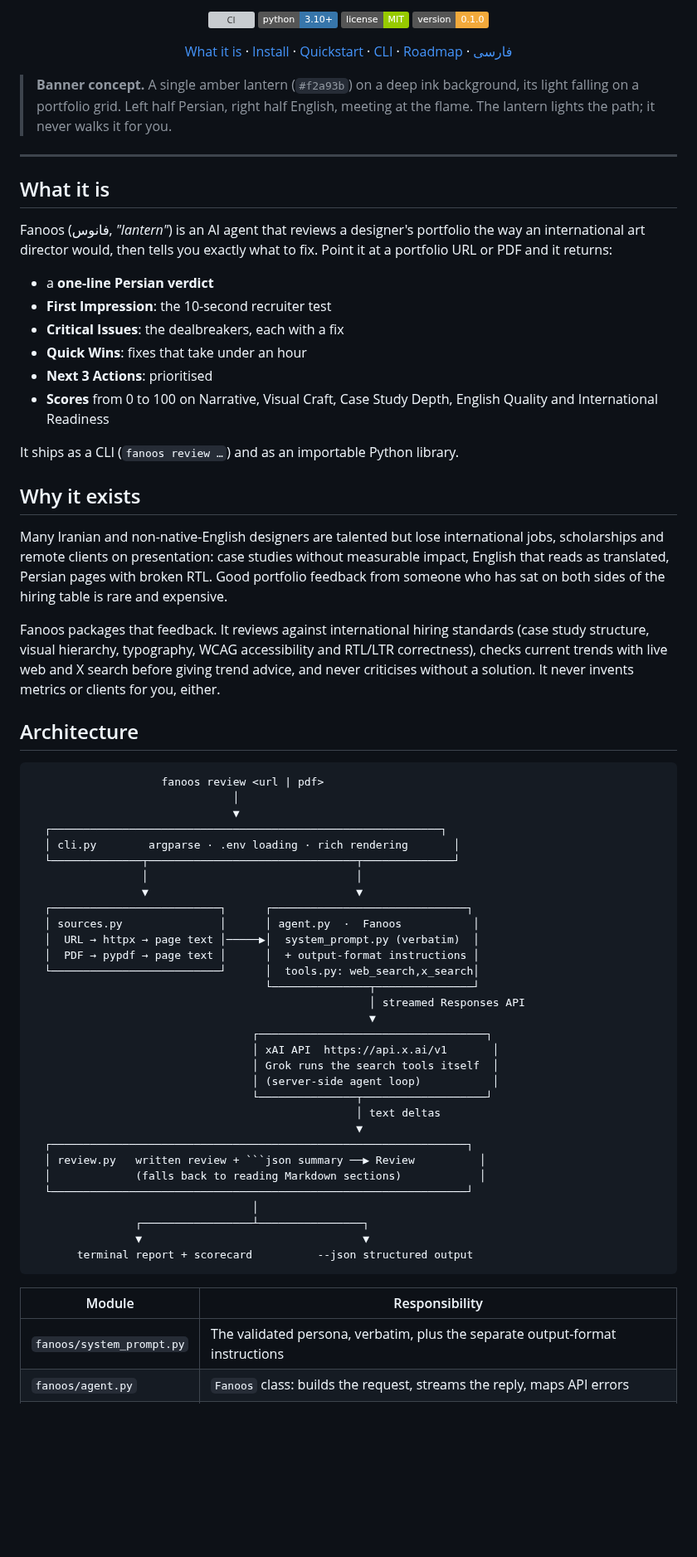
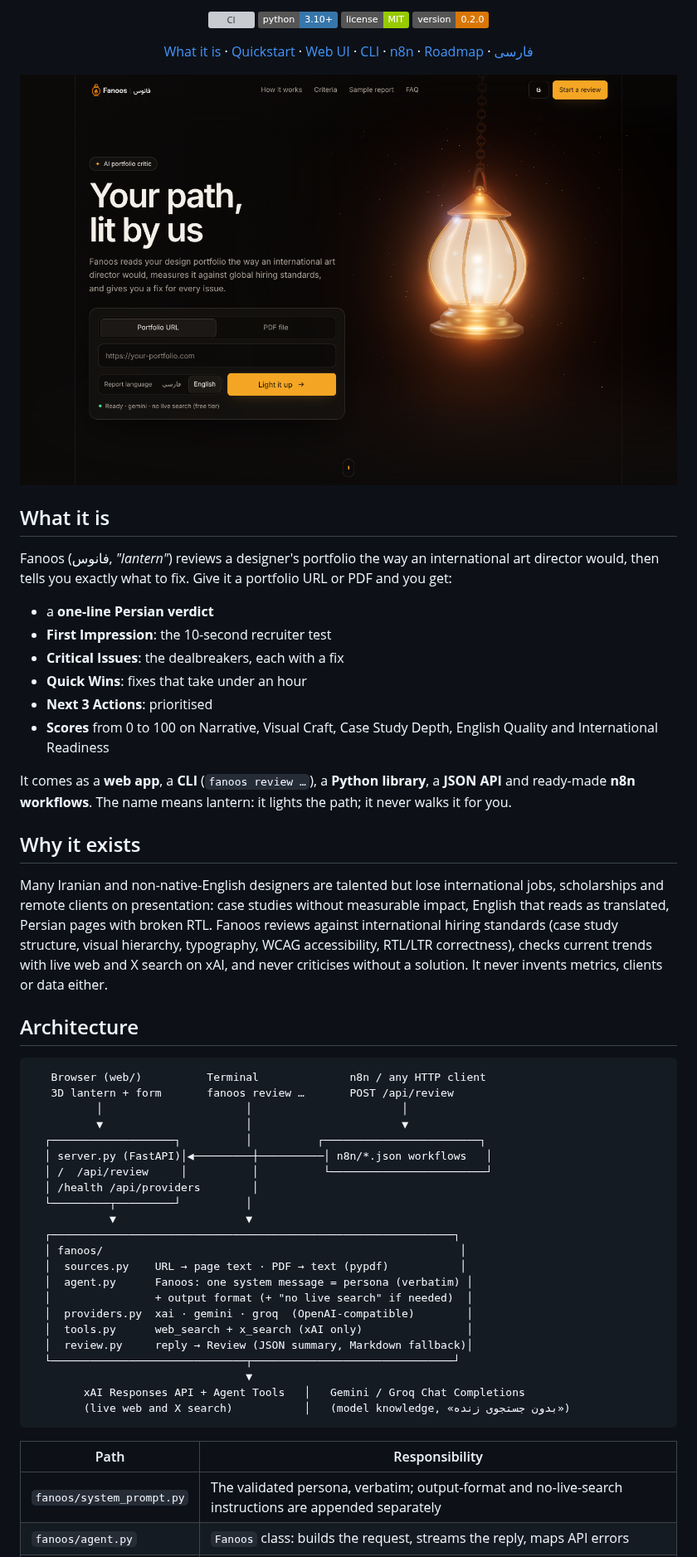
Before and after one commit to zahednegar-hub/zahednegar-hub, a Markdown page: fanoos/README.md, the part around one of its changes. Shown at 83% size. Rendered like a GitHub page; pictures changed too: fanoos/docs/screenshots/web-en-desktop.png (added); badges without logos; blank space fills up the shorter version; grey boxes are pictures that could not be loaded.

````diff
--- a/fanoos/README.md
+++ b/fanoos/README.md
@@ -14,23 +10,18 @@
 [![CI](https://github.com/zahednegar-hub/fanoos/actions/workflows/ci.yml/badge.svg)](https://github.com/zahednegar-hub/fanoos/actions/workflows/ci.yml)
 ![Python](https://img.shields.io/badge/python-3.10%2B-3776AB)
 ![License](https://img.shields.io/badge/license-MIT-green)
-![Version](https://img.shields.io/badge/version-0.1.0-f2a93b)
+![Version](https://img.shields.io/badge/version-0.2.0-d97706)
 
-[What it is](#what-it-is) · [Install](#install) · [Quickstart](#quickstart) · [CLI](#cli-reference) · [Roadmap](#roadmap) · [فارسی](#فارسی)
+[What it is](#what-it-is) · [Quickstart](#quickstart) · [Web UI](#web-ui) · [CLI](#cli-reference) · [n8n](#n8n) · [Roadmap](#roadmap) · [فارسی](#فارسی)
 
 </div>
 
-> **Banner concept.** A single amber lantern (`#f2a93b`) on a deep ink background, its light falling on a
-> portfolio grid. Left half Persian, right half English, meeting at the flame. The lantern lights the
-> path; it never walks it for you.
-
----
+<p align="center"><img src="docs/screenshots/web-en-desktop.png" alt="The Fanoos web app: a 3D lantern lights the review form" width="900"></p>
 
 ## What it is
 
-Fanoos (فانوس, *"lantern"*) is an AI agent that reviews a designer's portfolio the way an
-international art director would, then tells you exactly what to fix. Point it at a portfolio URL or
-PDF and it returns:
+Fanoos (فانوس, *"lantern"*) reviews a designer's portfolio the way an international art director
+would, then tells you exactly what to fix. Give it a portfolio URL or PDF and you get:
 
 - a **one-line Persian verdict**
 - **First Impression**: the 10-second recruiter test
@@ -40,57 +31,46 @@ PDF and it returns:
 - **Scores** from 0 to 100 on Narrative, Visual Craft, Case Study Depth, English Quality and
   International Readiness
 
-It ships as a CLI (`fanoos review …`) and as an importable Python library.
+It comes as a **web app**, a **CLI** (`fanoos review …`), a **Python library**, a **JSON API** and
+ready-made **n8n workflows**. The name means lantern: it lights the path; it never walks it for you.
 
 ## Why it exists
 
 Many Iranian and non-native-English designers are talented but lose international jobs,
 scholarships and remote clients on presentation: case studies without measurable impact, English
-that reads as translated, Persian pages with broken RTL. Good portfolio feedback from someone who
-has sat on both sides of the hiring table is rare and expensive.
-
-Fanoos packages that feedback. It reviews against international hiring standards (case study
-structure, visual hierarchy, typography, WCAG accessibility and RTL/LTR correctness), checks current
-trends with live web and X search before giving trend advice, and never criticises without a
-solution. It never invents metrics or clients for you, either.
+that reads as translated, Persian pages with broken RTL. Fanoos reviews against international hiring
+standards (case study structure, visual hierarchy, typography, WCAG accessibility, RTL/LTR
+correctness), checks current trends with live web and X search on xAI, and never criticises without
+a solution. It never invents metrics, clients or data either.
 
 ## Architecture
 
 ```
-                    fanoos review <url | pdf>
-                               │
-                               ▼
-  ┌────────────────────────────────────────────────────────────┐
-  │ cli.py        argparse · .env loading · rich rendering       │
-  └──────────────┬────────────────────────────────┬──────────────┘
-                 │                                │
-                 ▼                                ▼
-  ┌──────────────────────────┐      ┌──────────────────────────────┐
-  │ sources.py               │      │ agent.py  ·  Fanoos           │
-  │  URL → httpx → page text │─────▶│  system_prompt.py (verbatim)  │
-  │  PDF → pypdf → page text │      │  + output-format instructions │
-  └──────────────────────────┘      │  tools.py: web_search,x_search│
-                                    └───────────────┬───────────────┘
-                                                    │ streamed Responses API
-                                                    ▼
-                                  ┌───────────────────────────────────┐
-                                  │ xAI API  https://api.x.ai/v1       │
-                                  │ Grok runs the search tools itself  │
-                                  │ (server-side agent loop)           │
-                                  └───────────────┬───────────────────┘
-                                                  │ text deltas
-                                                  ▼
-  ┌────────────────────────────────────────────────────────────────┐
-  │ review.py   written review + ```json summary ──▶ Review          │
-  │             (falls back to reading Markdown sections)            │
-  └────────────────────────────────────────────────────────────────┘
-                                  │
-                ┌─────────────────┴────────────────┐
-                ▼                                  ▼
-       terminal report + scorecard          --json structured output
+   Browser (web/)          Terminal              n8n / any HTTP client
+   3D lantern + form       fanoos review …       POST /api/review
+          │                      │                       │
+          ▼                      │                       ▼
+  ┌───────────────────┐          │          ┌────────────────────────┐
+  │ server.py (FastAPI)│◀─────────┼──────────│ n8n/*.json workflows   │
+  │ /  /api/review     │          │          └────────────────────────┘
+  │ /health /api/providers        │
+  └─────────┬─────────┘          │
+            ▼                    ▼
+  ┌──────────────────────────────────────────────────────────────┐
+  │ fanoos/                                                       │
+  │  sources.py    URL → page text · PDF → text (pypdf)           │
+  │  agent.py      Fanoos: one system message = persona (verbatim) │
+  │                + output format (+ "no live search" if needed)  │
+  │  providers.py  xai · gemini · groq  (OpenAI-compatible)        │
+  │  tools.py      web_search + x_search (xAI only)                │
+  │  review.py     reply → Review (JSON summary, Markdown fallback)│
+  └──────────────────────────────┬───────────────────────────────┘
+                                 ▼
+        xAI Responses API + Agent Tools   │   Gemini / Groq Chat Completions
+        (live web and X search)           │   (model knowledge, «بدون جستجوی زنده»)
 ```
 
-| Module | Responsibility |
+| Path | Responsibility |
 |---|---|
-| `fanoos/system_prompt.py` | The validated persona, verbatim, plus the separate output-format instructions |
+| `fanoos/system_prompt.py` | The validated persona, verbatim; output-format and no-live-search instructions are appended separately |
 | `fanoos/agent.py` | `Fanoos` class: builds the request, streams the reply, maps API errors |
````
Also changed, not shown: other parts of fanoos/README.md (+165 -141 lines), fanoos/CHANGELOG.md (+33 -1 lines), fanoos/docs/screenshots/web-en-mobile.png, fanoos/docs/screenshots/web-fa-desktop.png, fanoos/docs/screenshots/web-fa-mobile.png, fanoos/docs/screenshots/web-fa-report.png, 10 other files.
